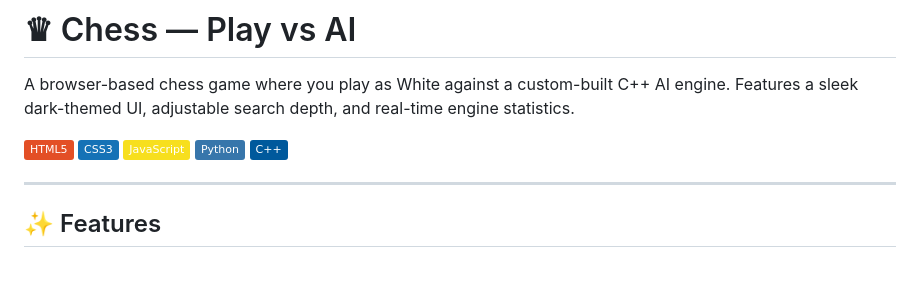
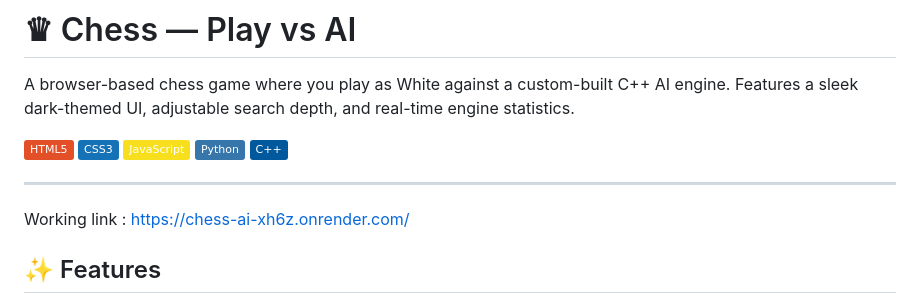
Before and after one commit to AabhishekPatel9/Chess-ai, a Markdown page: README.md, the part around the change. GitHub-like rendering; badges without logos; blank space fills up the shorter version.

Commit message:
Add working link to project in README
Added a working link to the project in the README.

```diff
--- a/README.md
+++ b/README.md
@@ -9,6 +9,7 @@ A browser-based chess game where you play as White against a custom-built C++ AI
 ![C++](https://img.shields.io/badge/C++-00599C?style=flat&logo=cplusplus&logoColor=white)
 
 ---
+Working link : https://chess-ai-xh6z.onrender.com/
 
 ## ✨ Features
 
```
